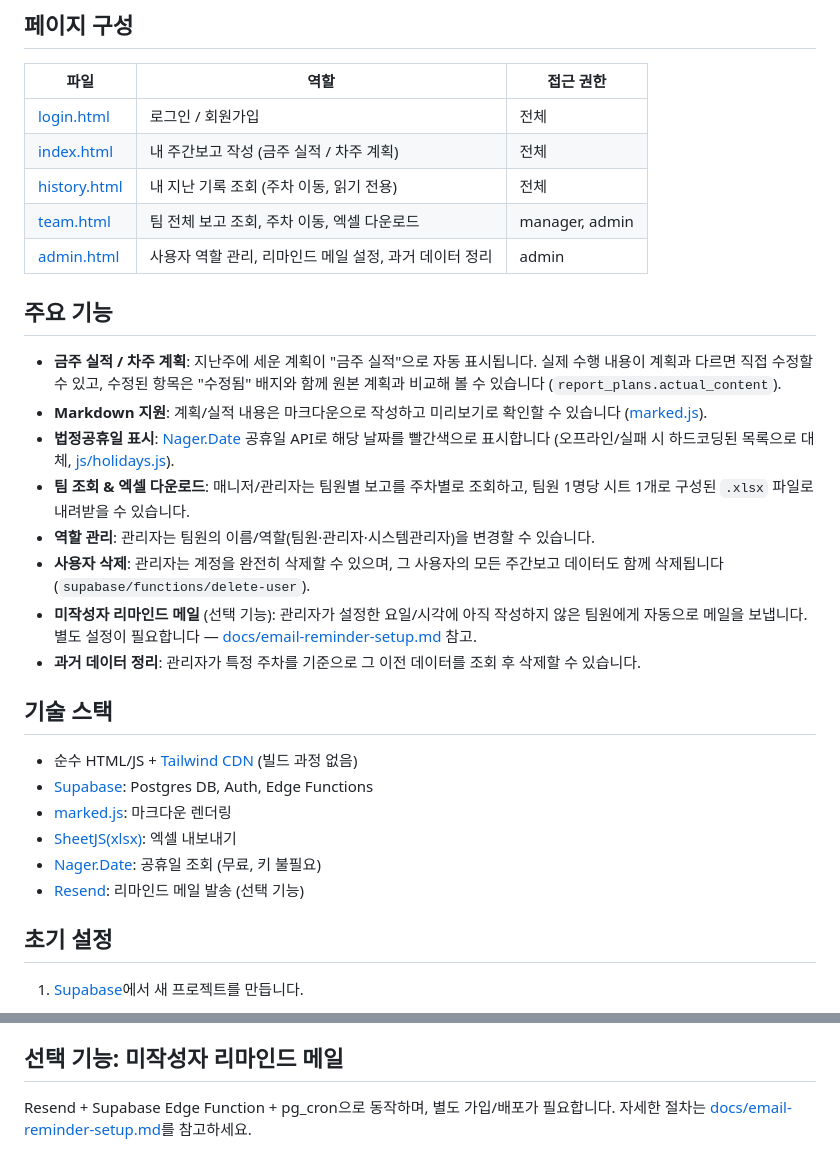
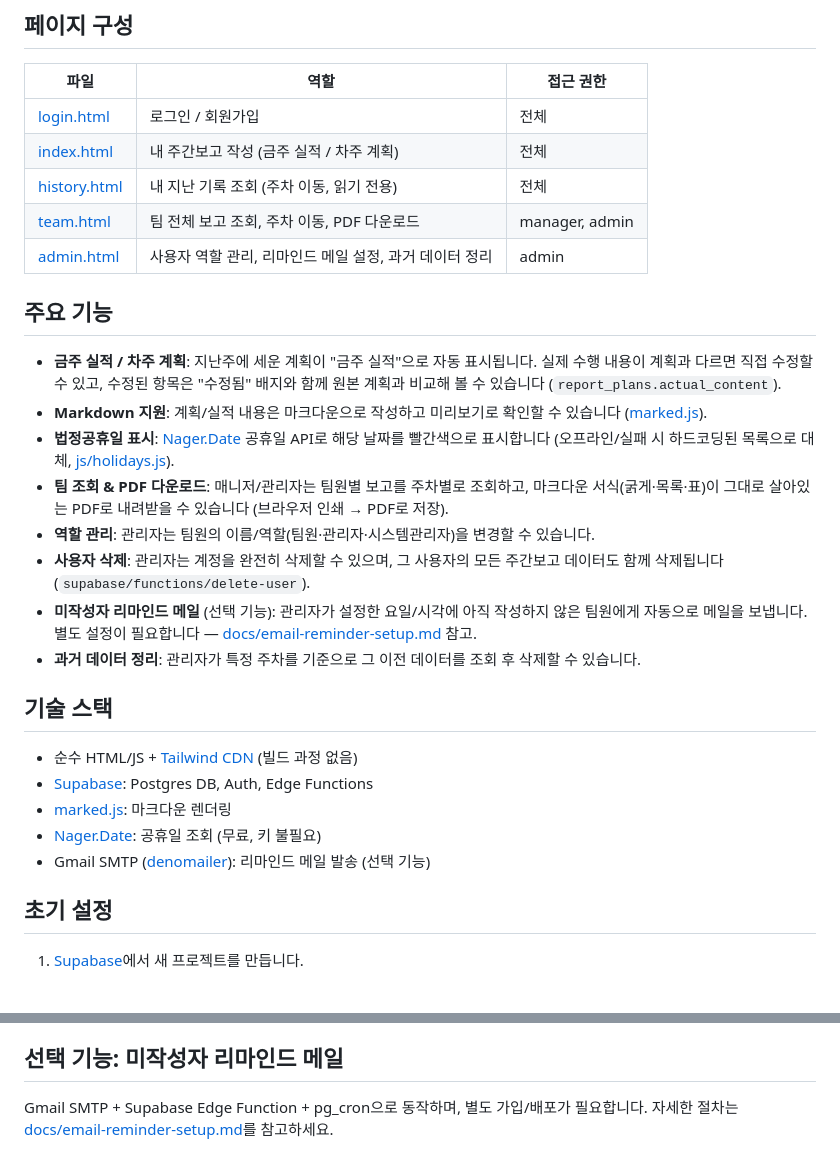
Before and after one commit to metaminer/weeklyReport, a Markdown page: README.md, 2 parts joined by grey strips. Drawn GitHub-style.

Commit message:
Update README for PDF export and Gmail SMTP
Excel export was replaced with PDF; the reminder email section still
described the old Resend integration instead of the current Gmail
SMTP one.

Co-Authored-By: Claude Sonnet 5 <noreply@anthropic.com>

```diff
--- a/README.md
+++ b/README.md
@@ -10,7 +10,7 @@
 | [login.html](login.html) | 로그인 / 회원가입 | 전체 |
 | [index.html](index.html) | 내 주간보고 작성 (금주 실적 / 차주 계획) | 전체 |
 | [history.html](history.html) | 내 지난 기록 조회 (주차 이동, 읽기 전용) | 전체 |
-| [team.html](team.html) | 팀 전체 보고 조회, 주차 이동, 엑셀 다운로드 | manager, admin |
+| [team.html](team.html) | 팀 전체 보고 조회, 주차 이동, PDF 다운로드 | manager, admin |
 | [admin.html](admin.html) | 사용자 역할 관리, 리마인드 메일 설정, 과거 데이터 정리 | admin |
 
 ## 주요 기능
@@ -18,7 +18,7 @@
 - **금주 실적 / 차주 계획**: 지난주에 세운 계획이 "금주 실적"으로 자동 표시됩니다. 실제 수행 내용이 계획과 다르면 직접 수정할 수 있고, 수정된 항목은 "수정됨" 배지와 함께 원본 계획과 비교해 볼 수 있습니다 (`report_plans.actual_content`).
 - **Markdown 지원**: 계획/실적 내용은 마크다운으로 작성하고 미리보기로 확인할 수 있습니다 ([marked.js](https://marked.js.org)).
 - **법정공휴일 표시**: [Nager.Date](https://date.nager.at) 공휴일 API로 해당 날짜를 빨간색으로 표시합니다 (오프라인/실패 시 하드코딩된 목록으로 대체, [js/holidays.js](js/holidays.js)).
-- **팀 조회 & 엑셀 다운로드**: 매니저/관리자는 팀원별 보고를 주차별로 조회하고, 팀원 1명당 시트 1개로 구성된 `.xlsx` 파일로 내려받을 수 있습니다.
+- **팀 조회 & PDF 다운로드**: 매니저/관리자는 팀원별 보고를 주차별로 조회하고, 마크다운 서식(굵게·목록·표)이 그대로 살아있는 PDF로 내려받을 수 있습니다 (브라우저 인쇄 → PDF로 저장).
 - **역할 관리**: 관리자는 팀원의 이름/역할(팀원·관리자·시스템관리자)을 변경할 수 있습니다.
 - **사용자 삭제**: 관리자는 계정을 완전히 삭제할 수 있으며, 그 사용자의 모든 주간보고 데이터도 함께 삭제됩니다 (`supabase/functions/delete-user`).
 - **미작성자 리마인드 메일** (선택 기능): 관리자가 설정한 요일/시각에 아직 작성하지 않은 팀원에게 자동으로 메일을 보냅니다. 별도 설정이 필요합니다 — [docs/email-reminder-setup.md](docs/email-reminder-setup.md) 참고.
@@ -29,9 +29,8 @@
 - 순수 HTML/JS + [Tailwind CDN](https://tailwindcss.com) (빌드 과정 없음)
 - [Supabase](https://supabase.com): Postgres DB, Auth, Edge Functions
 - [marked.js](https://marked.js.org): 마크다운 렌더링
-- [SheetJS(xlsx)](https://sheetjs.com): 엑셀 내보내기
 - [Nager.Date](https://date.nager.at): 공휴일 조회 (무료, 키 불필요)
-- [Resend](https://resend.com): 리마인드 메일 발송 (선택 기능)
+- Gmail SMTP ([denomailer](https://deno.land/x/denomailer)): 리마인드 메일 발송 (선택 기능)
 
 ## 초기 설정
 
@@ -49,5 +48,5 @@
 
 ## 선택 기능: 미작성자 리마인드 메일
 
-Resend + Supabase Edge Function + pg_cron으로 동작하며, 별도 가입/배포가 필요합니다.
+Gmail SMTP + Supabase Edge Function + pg_cron으로 동작하며, 별도 가입/배포가 필요합니다.
 자세한 절차는 [docs/email-reminder-setup.md](docs/email-reminder-setup.md)를 참고하세요.
```
